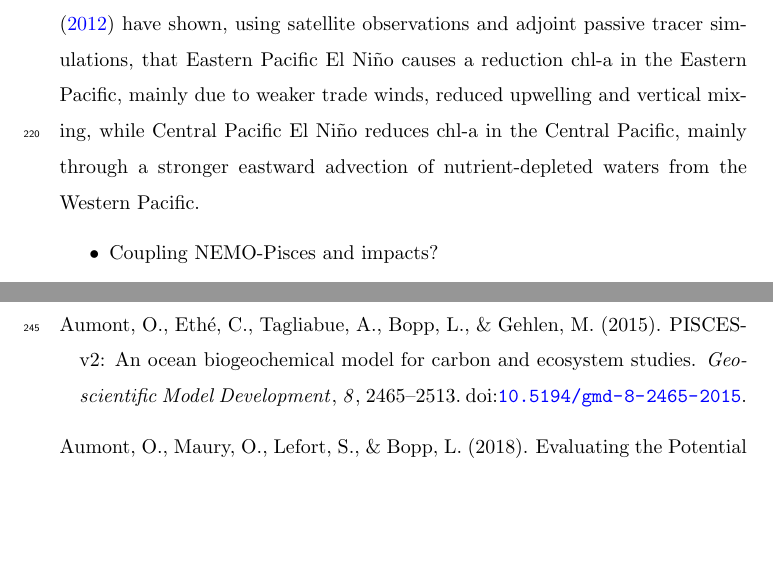
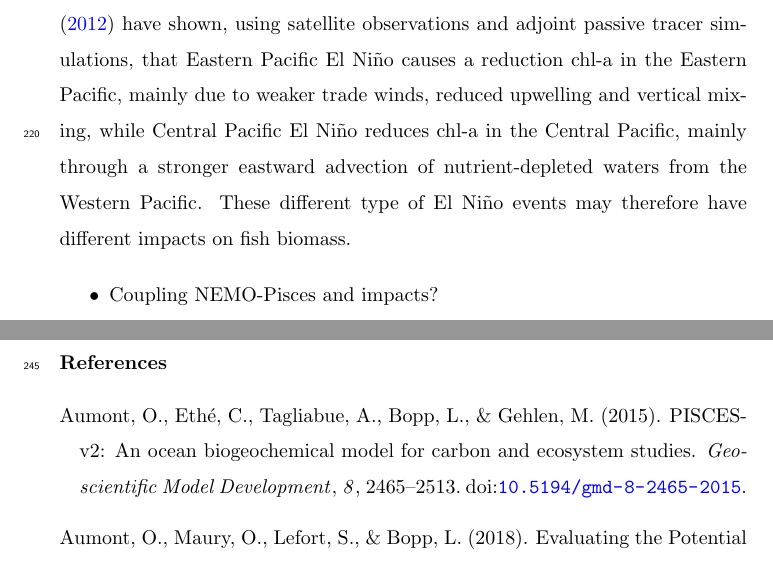
Before and after one commit to barriern/paper-apecosm-orca1, a LaTeX paper (article-enso.tex, which reads texfiles/discussions.tex): two parts of pages 14 and 16 of 18, joined at a grey line, cut so that both start at the same text, the shorter picture padded with empty space. Compiled offline with pdfLaTeX.

Commit message:
update texfile

```diff
--- a/texfiles/discussions.tex
+++ b/texfiles/discussions.tex
@@ -11,7 +11,7 @@ could be reproduced using a regional model of the upwelling systems, using the s
 
 In this study, the transient response of marine ecosystems has been investigated from covariance analysis using a single \nino\ index. This methodology assumes that \enso variability is linear, i.e. that positive \enso phases (\nino) are opposite to negative \enso phases (\nina), which is not the case \citep{okumuraAsymmetryDurationNino2010}. Furthermore, no distinction has been made between the \epn\ and the \cpn\ events, which have different physical and biogeochemical signatures and causes. For instance, \cite{gierachBiologicalResponse19972012} have shown, using satellite observations and adjoint passive tracer simulations,
 that \epn\ causes a reduction chl-a in the Eastern Pacific, mainly due to weaker trade winds, reduced upwelling and vertical mixing, while \cpn\ reduces chl-a in the Central Pacific, mainly through a stronger
-eastward advection of nutrient-depleted waters from the Western Pacific.
+eastward advection of nutrient-depleted waters from the Western Pacific. These different type of \nino\ events may therefore have different impacts on fish biomass.
 
 \begin{itemize}
     \item Coupling NEMO-Pisces and impacts?  % done
```
